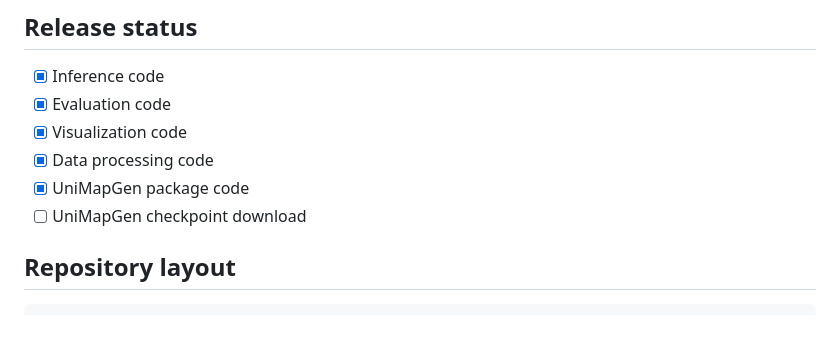
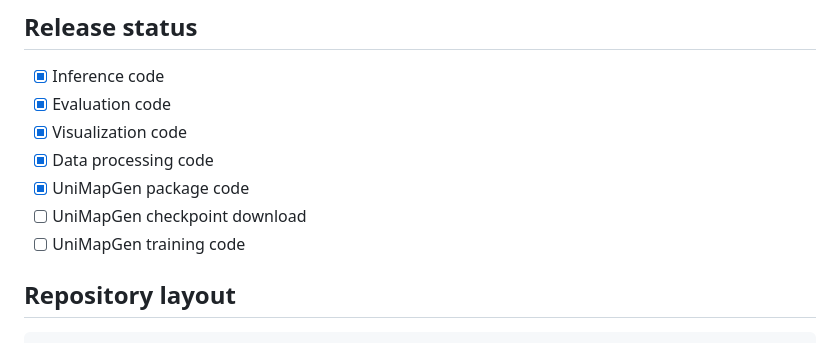
Before and after one commit to amap-cvlab/UniMapGen, a Markdown page: README.md, the part around the change. Rendered like a GitHub page.

Commit message:
Document training code release status

```diff
--- a/README.md
+++ b/README.md
@@ -42,6 +42,7 @@ hints from the left and upper neighbors.
 - [x] Data processing code
 - [x] UniMapGen package code
 - [ ] UniMapGen checkpoint download
+- [ ] UniMapGen training code
 
 ## Repository layout
 
```
